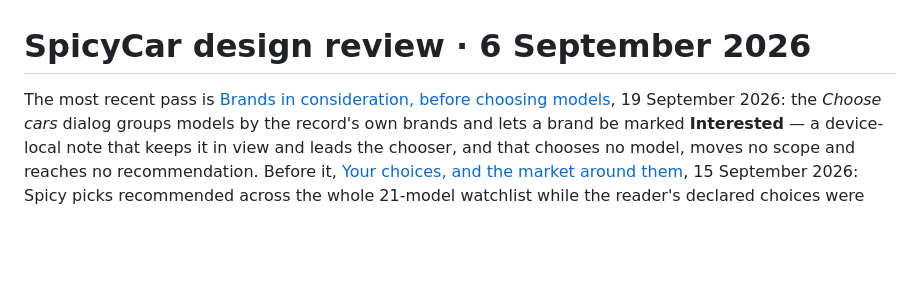
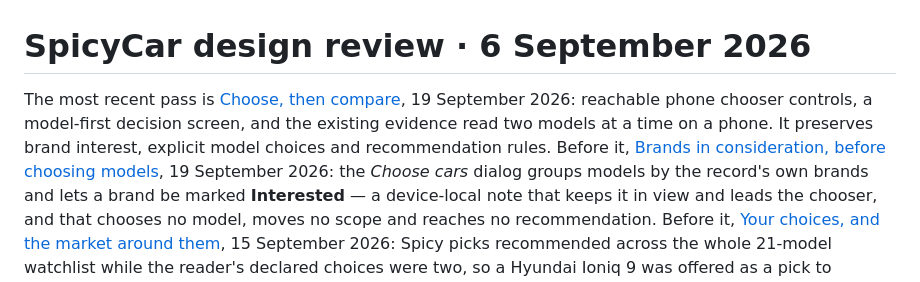
Before and after one commit to spicyChicken59/SpicyCar, a Markdown page: docs/design-review/README.md, the part around the change. Rendered like a GitHub page; blank space fills up the shorter version.

```diff
--- a/docs/design-review/README.md
+++ b/docs/design-review/README.md
@@ -1,6 +1,9 @@
 # SpicyCar design review · 6 September 2026
 
-The most recent pass is [Brands in consideration, before choosing models](brand-interest.md), 19
+The most recent pass is [Choose, then compare](decision-journey.md), 19 September 2026: reachable
+phone chooser controls, a model-first decision screen, and the existing evidence read two models at
+a time on a phone. It preserves brand interest, explicit model choices and recommendation rules.
+Before it, [Brands in consideration, before choosing models](brand-interest.md), 19
 September 2026: the *Choose cars* dialog groups models by the record's own brands and lets a brand be
 marked **Interested** — a device-local note that keeps it in view and leads the chooser, and that
 chooses no model, moves no scope and reaches no recommendation. Before it,
```
Also changed, not shown: docs/design-review/decision-journey.md (added, +178 -0 lines), docs/design-review/decision-arrival-after-320-dark.png (added), docs/design-review/decision-chooser-after-390.png (added), docs/design-review/decision-chooser-before-390.png (added), docs/design-review/decision-compare-after-1440-dark.png (added), docs/design-review/decision-compare-after-390.png (added), docs/design-review/decision-compare-before-390.png (added), 6 other files.
